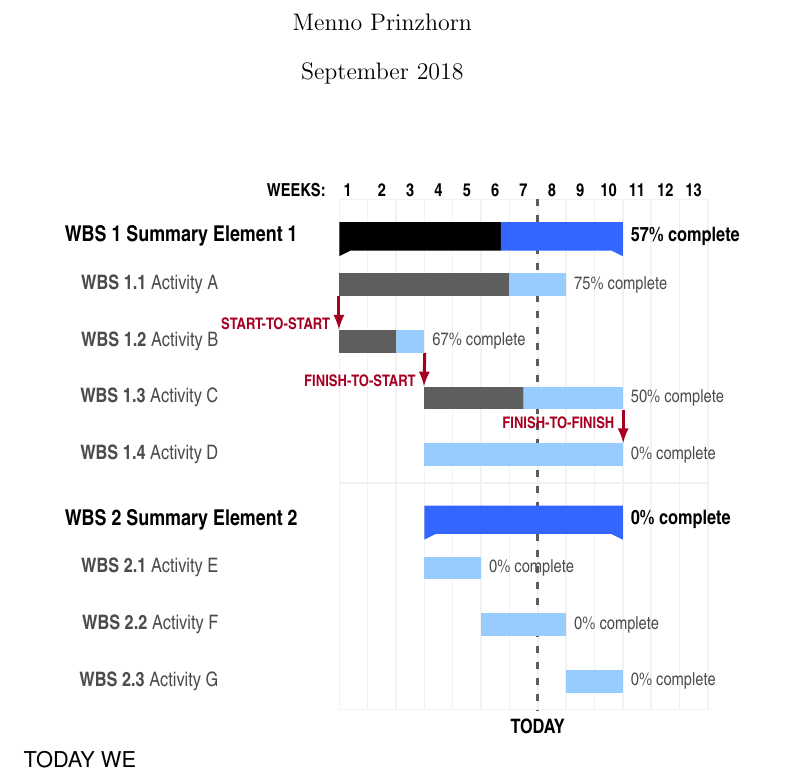
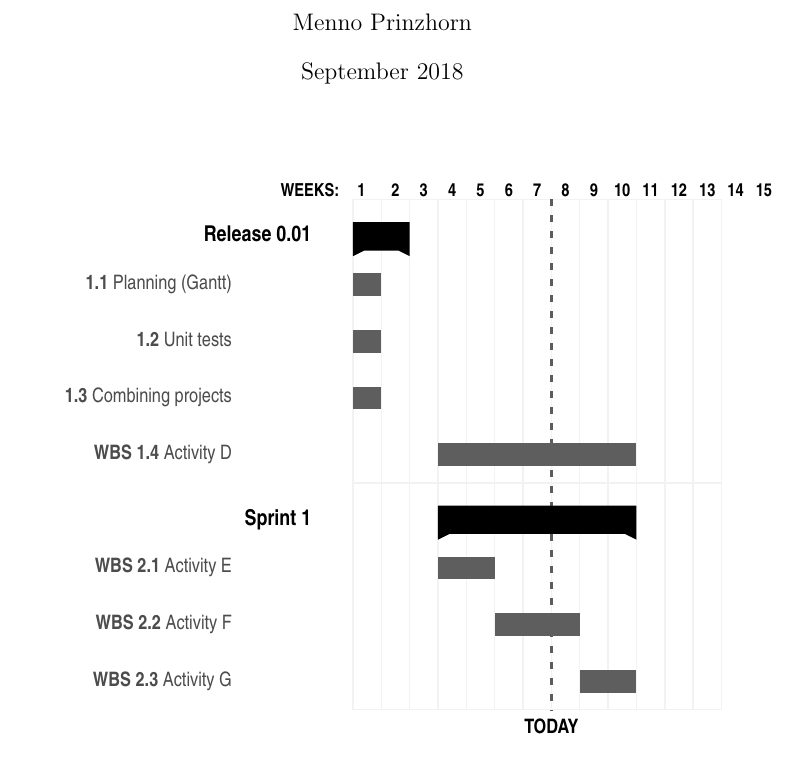
Before and after one commit to AUAS-Pulsar/Documentation, a LaTeX document (Planning_gantt.tex): part of the page, cut so that both start at the same text. Compiled offline with pdfLaTeX.

```diff
--- a/Planning_gantt.tex
+++ b/Planning_gantt.tex
@@ -1,5 +1,6 @@
 \documentclass[11pt,a4paper]{article}
 \usepackage{pgfgantt}
+\usepackage{pdflscape}
 
 \begin{document}
 \title{Planning Software For Science.}
@@ -13,9 +14,6 @@
 \renewcommand\sfdefault{phv}
 \renewcommand\mddefault{mc}
 \renewcommand\bfdefault{bc}
-\setganttlinklabel{s-s}{START-TO-START}
-\setganttlinklabel{f-s}{FINISH-TO-START}
-\setganttlinklabel{f-f}{FINISH-TO-FINISH}
 \sffamily
 \begin{ganttchart}[
 	canvas/.append style={fill=none, draw=black!5, line width=.75pt},
@@ -51,37 +49,16 @@
 \gantttitle[
 	title label node/.append style={below left=7pt and -3pt}
 ]{WEEKS:\quad1}{1}
-\gantttitlelist{2,...,13}{1} \\
-\ganttgroup[progress=57]{WBS 1 Summary Element 1}{1}{10} \\
-\ganttbar[
-	progress=75,
-	name=WBS1A
-]{\textbf{WBS 1.1} Activity A}{1}{8} \\
-\ganttbar[
-	progress=67,
-	name=WBS1B
-]{\textbf{WBS 1.2} Activity B}{1}{3} \\
-\ganttbar[
-	progress=50,
-	name=WBS1C
-]{\textbf{WBS 1.3} Activity C}{4}{10} \\
-\ganttbar[
-	progress=0,
-	name=WBS1D
-]{\textbf{WBS 1.4} Activity D}{4}{10} \\[grid]
-\ganttgroup[progress=0]{WBS 2 Summary Element 2}{4}{10} \\
-\ganttbar[progress=0]{\textbf{WBS 2.1} Activity E}{4}{5} \\
-\ganttbar[progress=0]{\textbf{WBS 2.2} Activity F}{6}{8} \\
-\ganttbar[progress=0]{\textbf{WBS 2.3} Activity G}{9}{10}
-\ganttlink[link type=s-s]{WBS1A}{WBS1B}
-\ganttlink[link type=f-s]{WBS1B}{WBS1C}
-\ganttlink[
-	link type=f-f,
-	link label node/.append style=left
-]{WBS1C}{WBS1D}
+\gantttitlelist{2,...,15}{1} \\
+\ganttgroup{Release 0.01}{1}{2} \\
+\ganttbar{\textbf{1.1} Planning (Gantt)}{1}{1} \\
+\ganttbar{\textbf{1.2} Unit tests}{1}{1} \\
+\ganttbar{\textbf{1.3} Combining projects}{1}{1} \\
+\ganttbar{\textbf{WBS 1.4} Activity D}{4}{10} \\[grid]
+\ganttgroup{Sprint 1}{4}{10} \\
+\ganttbar{\textbf{WBS 2.1} Activity E}{4}{5} \\
+\ganttbar{\textbf{WBS 2.2} Activity F}{6}{8} \\
+\ganttbar	{\textbf{WBS 2.3} Activity G}{9}{10}
 \end{ganttchart}
-TODAY
-WE
-
 
 \end{document}
```
Also changed, not shown: Planning_gantt.pdf (deleted), 4 other files.
